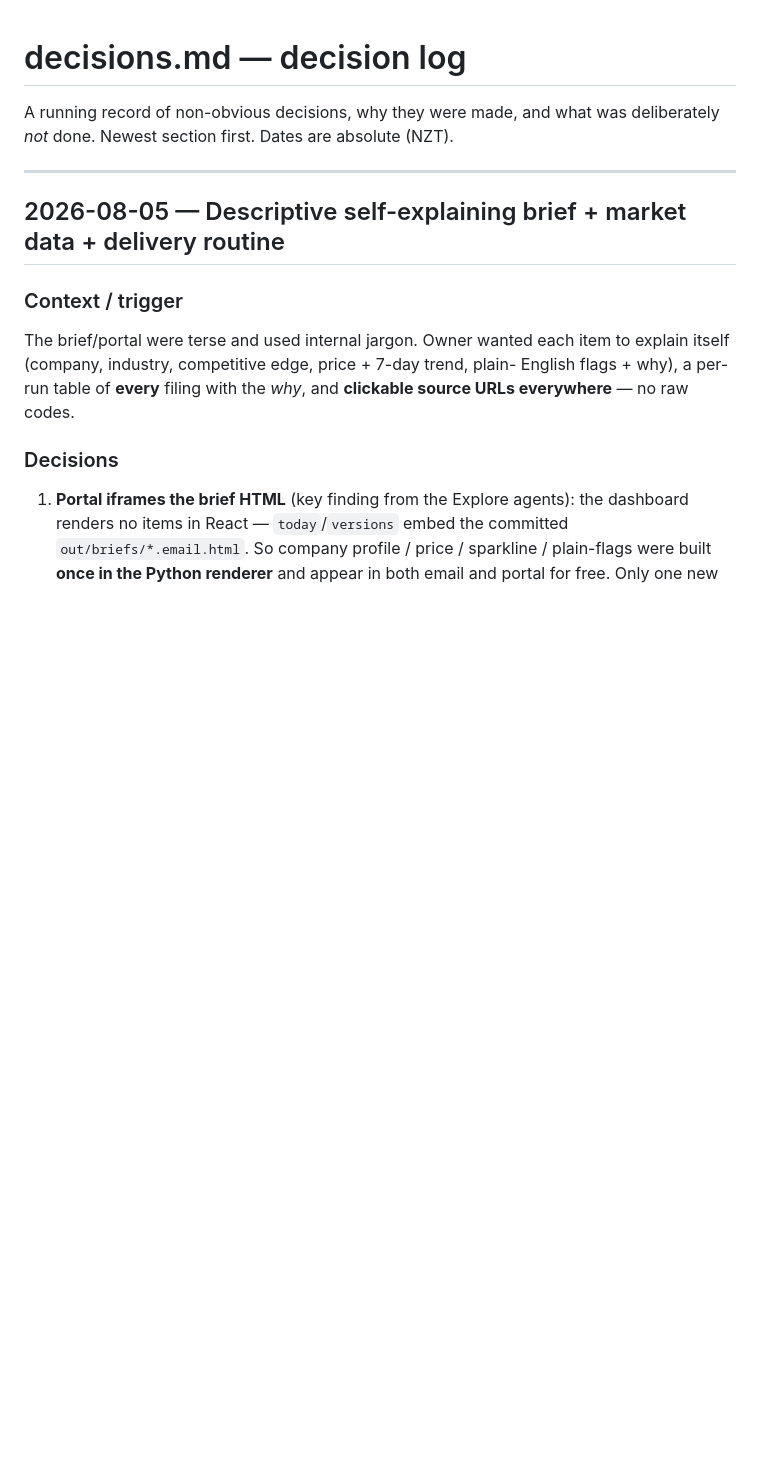
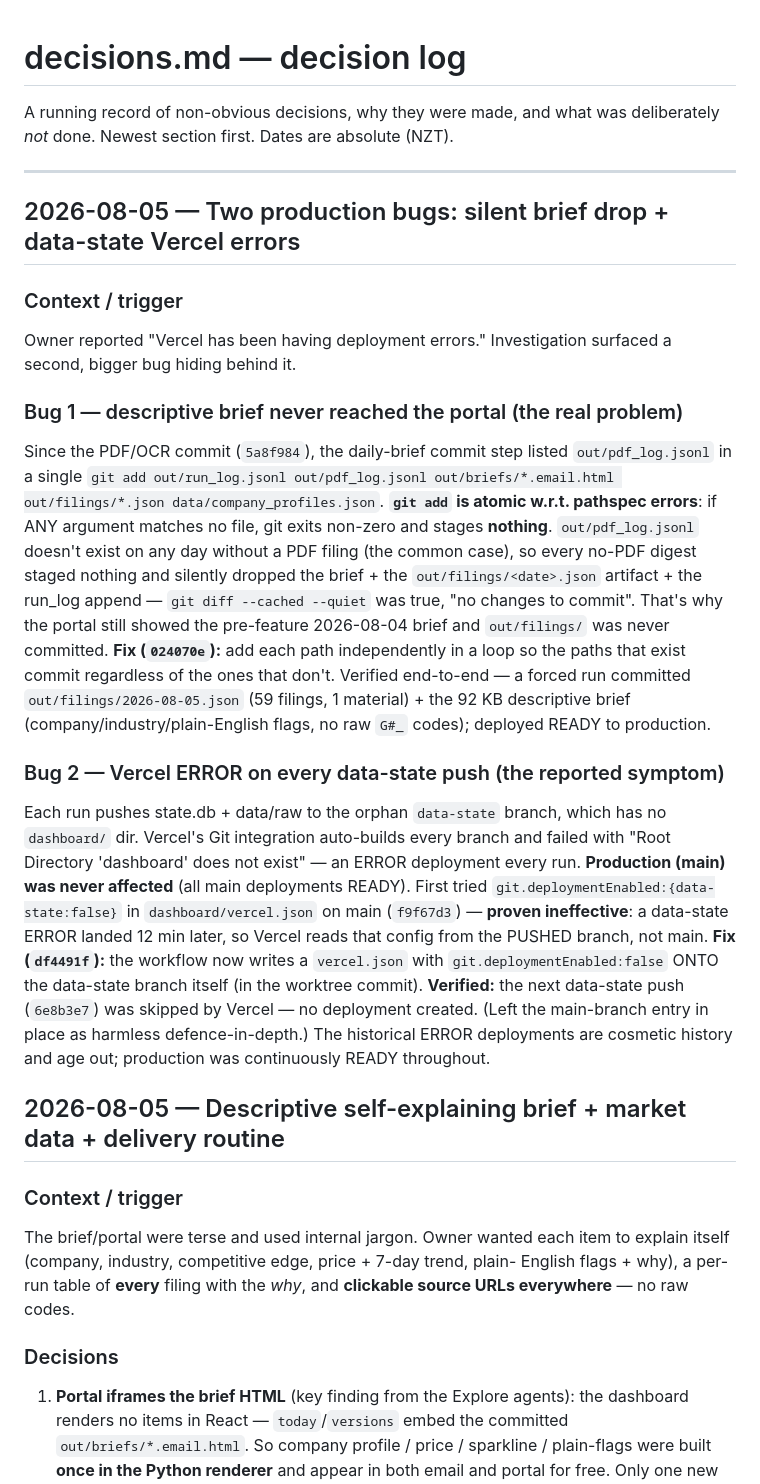
Before and after one commit to JoshuAI-888/announcement-triage-agent, a Markdown page: decisions.md, the part around the change. Drawn GitHub-style; blank space fills up the shorter version.

Commit message:
docs: log the git-add-atomic brief-drop fix + data-state Vercel fix
Co-Authored-By: Claude Opus 4.8 <noreply@anthropic.com>

```diff
--- a/decisions.md
+++ b/decisions.md
@@ -4,6 +4,42 @@ A running record of non-obvious decisions, why they were made, and what was
 deliberately *not* done. Newest section first. Dates are absolute (NZT).
 
 ---
+
+## 2026-08-05 — Two production bugs: silent brief drop + data-state Vercel errors
+
+### Context / trigger
+Owner reported "Vercel has been having deployment errors." Investigation surfaced
+a second, bigger bug hiding behind it.
+
+### Bug 1 — descriptive brief never reached the portal (the real problem)
+Since the PDF/OCR commit (`5a8f984`), the daily-brief commit step listed
+`out/pdf_log.jsonl` in a single `git add out/run_log.jsonl out/pdf_log.jsonl
+out/briefs/*.email.html out/filings/*.json data/company_profiles.json`. **`git add`
+is atomic w.r.t. pathspec errors**: if ANY argument matches no file, git exits
+non-zero and stages **nothing**. `out/pdf_log.jsonl` doesn't exist on any day
+without a PDF filing (the common case), so every no-PDF digest staged nothing and
+silently dropped the brief + the `out/filings/<date>.json` artifact + the run_log
+append — `git diff --cached --quiet` was true, "no changes to commit". That's why
+the portal still showed the pre-feature 2026-08-04 brief and `out/filings/` was
+never committed. **Fix (`024070e`):** add each path independently in a loop so the
+paths that exist commit regardless of the ones that don't. Verified end-to-end — a
+forced run committed `out/filings/2026-08-05.json` (59 filings, 1 material) + the
+92 KB descriptive brief (company/industry/plain-English flags, no raw `G#_` codes);
+deployed READY to production.
+
+### Bug 2 — Vercel ERROR on every data-state push (the reported symptom)
+Each run pushes state.db + data/raw to the orphan `data-state` branch, which has no
+`dashboard/` dir. Vercel's Git integration auto-builds every branch and failed with
+"Root Directory 'dashboard' does not exist" — an ERROR deployment every run.
+**Production (main) was never affected** (all main deployments READY). First tried
+`git.deploymentEnabled:{data-state:false}` in `dashboard/vercel.json` on main
+(`f9f67d3`) — **proven ineffective**: a data-state ERROR landed 12 min later, so
+Vercel reads that config from the PUSHED branch, not main. **Fix (`df4491f`):** the
+workflow now writes a `vercel.json` with `git.deploymentEnabled:false` ONTO the
+data-state branch itself (in the worktree commit). **Verified:** the next data-state
+push (`6e8b3e7`) was skipped by Vercel — no deployment created. (Left the main-branch
+entry in place as harmless defence-in-depth.) The historical ERROR deployments are
+cosmetic history and age out; production was continuously READY throughout.
 
 ## 2026-08-05 — Descriptive self-explaining brief + market data + delivery routine
 
```
